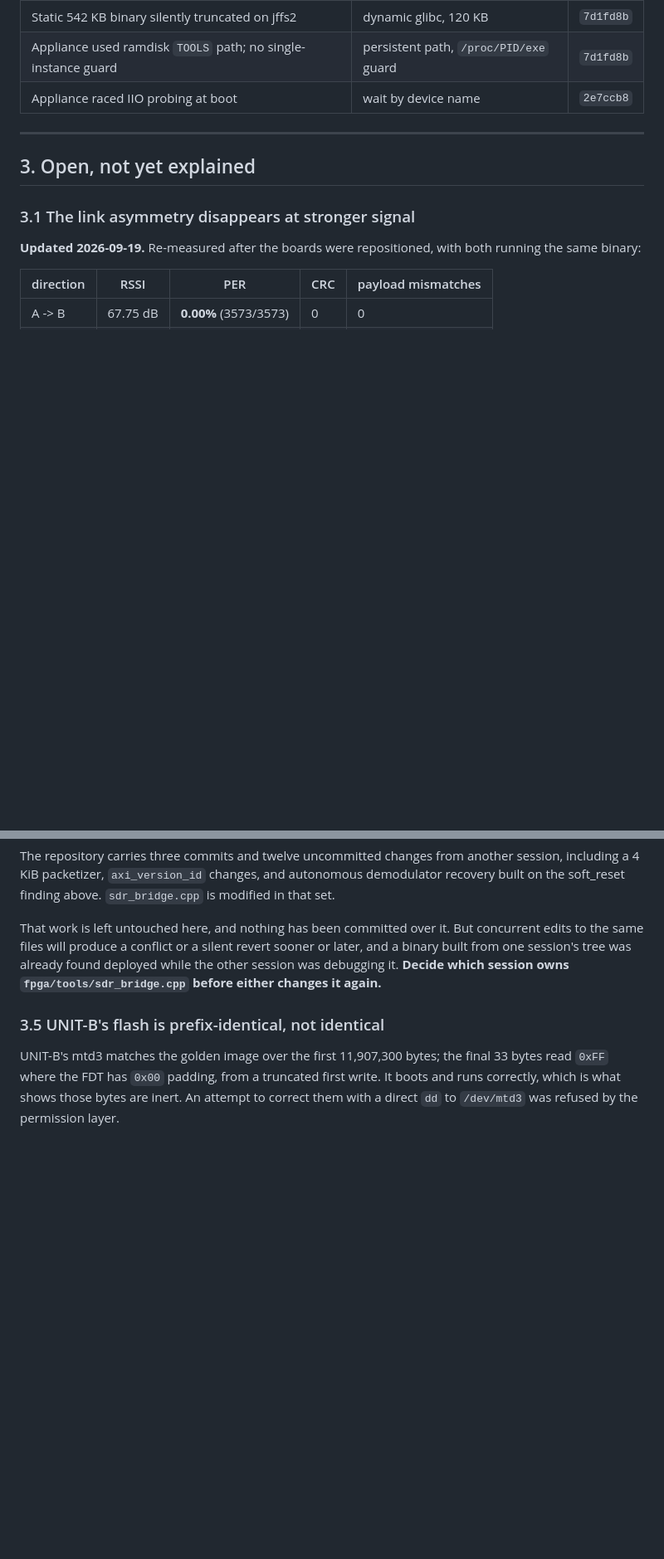
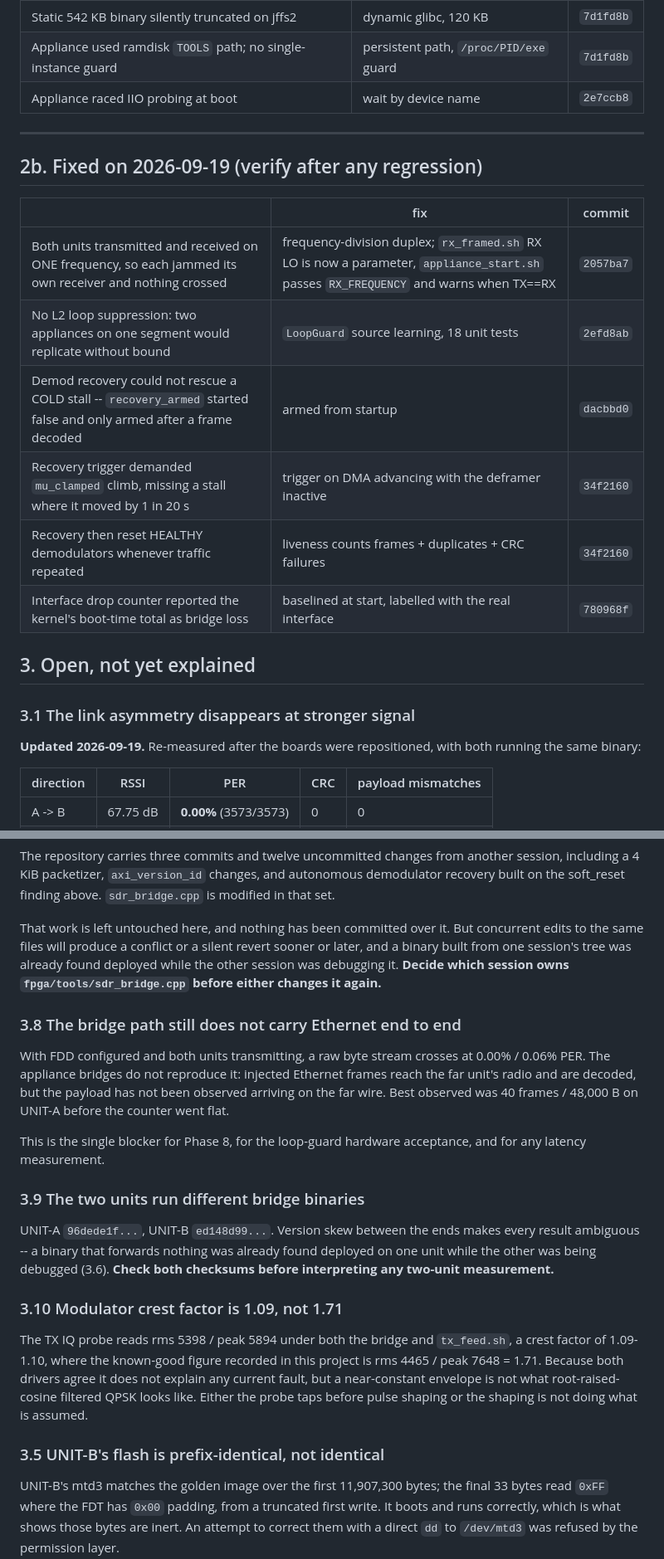
Before and after one commit to amit-hers/SDR, a Markdown page: docs/OPEN-ISSUES.md, 2 parts joined by grey strips. Shown at 83% size. Rendered like a GitHub page; blank space fills up the shorter version.

Commit message:
Bring the issues list up to date with the 2026-09-19 findings
Adds the six fixes made today with their commits, and three new open items: the
bridge path still not carrying Ethernet end to end, which is the single blocker
for Phase 8 and for the loop-guard hardware acceptance; the two units running
different bridge binaries, which makes any two-unit result ambiguous and has
already misled one investigation; and the modulator's crest factor of 1.09
against a known-good 1.71, which explains nothing currently broken but is not
what filtered QPSK should look like.

Co-Authored-By: Claude Opus 5 <noreply@anthropic.com>

```diff
--- a/docs/OPEN-ISSUES.md
+++ b/docs/OPEN-ISSUES.md
@@ -94,6 +94,17 @@ hardware specifications.
 | Appliance raced IIO probing at boot | wait by device name | `2e7ccb8` |
 
 ---
+
+## 2b. Fixed on 2026-09-19 (verify after any regression)
+
+| | fix | commit |
+|---|---|---|
+| Both units transmitted and received on ONE frequency, so each jammed its own receiver and nothing crossed | frequency-division duplex; `rx_framed.sh` RX LO is now a parameter, `appliance_start.sh` passes `RX_FREQUENCY` and warns when TX==RX | `2057ba7` |
+| No L2 loop suppression: two appliances on one segment would replicate without bound | `LoopGuard` source learning, 18 unit tests | `2efd8ab` |
+| Demod recovery could not rescue a COLD stall -- `recovery_armed` started false and only armed after a frame decoded | armed from startup | `dacbbd0` |
+| Recovery trigger demanded `mu_clamped` climb, missing a stall where it moved by 1 in 20 s | trigger on DMA advancing with the deframer inactive | `34f2160` |
+| Recovery then reset HEALTHY demodulators whenever traffic repeated | liveness counts frames + duplicates + CRC failures | `34f2160` |
+| Interface drop counter reported the kernel's boot-time total as bridge loss | baselined at start, labelled with the real interface | `780968f` |
 
 ## 3. Open, not yet explained
 
@@ -203,6 +214,33 @@ sooner or later, and a binary built from one session's tree was already found
 deployed while the other session was debugging it. **Decide which session owns
 `fpga/tools/sdr_bridge.cpp` before either changes it again.**
 
+### 3.8 The bridge path still does not carry Ethernet end to end
+
+With FDD configured and both units transmitting, a raw byte stream crosses at
+0.00% / 0.06% PER. The appliance bridges do not reproduce it: injected Ethernet
+frames reach the far unit's radio and are decoded, but the payload has not been
+observed arriving on the far wire. Best observed was 40 frames / 48,000 B on
+UNIT-A before the counter went flat.
+
+This is the single blocker for Phase 8, for the loop-guard hardware acceptance,
+and for any latency measurement.
+
+### 3.9 The two units run different bridge binaries
+
+UNIT-A `96dede1f...`, UNIT-B `ed148d99...`. Version skew between the ends makes
+every result ambiguous -- a binary that forwards nothing was already found
+deployed on one unit while the other was being debugged (3.6). **Check both
+checksums before interpreting any two-unit measurement.**
+
+### 3.10 Modulator crest factor is 1.09, not 1.71
+
+The TX IQ probe reads rms 5398 / peak 5894 under both the bridge and
+`tx_feed.sh`, a crest factor of 1.09-1.10, where the known-good figure recorded
+in this project is rms 4465 / peak 7648 = 1.71. Because both drivers agree it
+does not explain any current fault, but a near-constant envelope is not what
+root-raised-cosine filtered QPSK looks like. Either the probe taps before pulse
+shaping or the shaping is not doing what is assumed.
+
 ### 3.5 UNIT-B's flash is prefix-identical, not identical
 
 UNIT-B's mtd3 matches the golden image over the first 11,907,300 bytes; the
```
